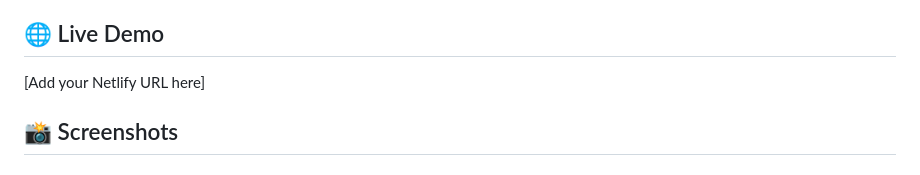
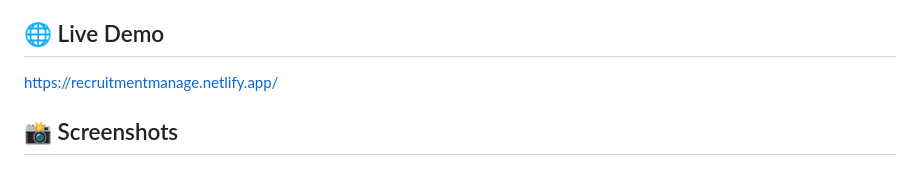
Before and after one commit to raizaduggal12/Recruitment-Management-System, a Markdown page: README.md, the part around the change. GitHub-like rendering.

```diff
--- a/README.md
+++ b/README.md
@@ -5,7 +5,7 @@ student profiles, company listings, eligibility filtering, job applications,
 and placement outcomes.
 
 ## 🌐 Live Demo
-[Add your Netlify URL here]
+https://recruitmentmanage.netlify.app/
 
 ## 📸 Screenshots
 
```
